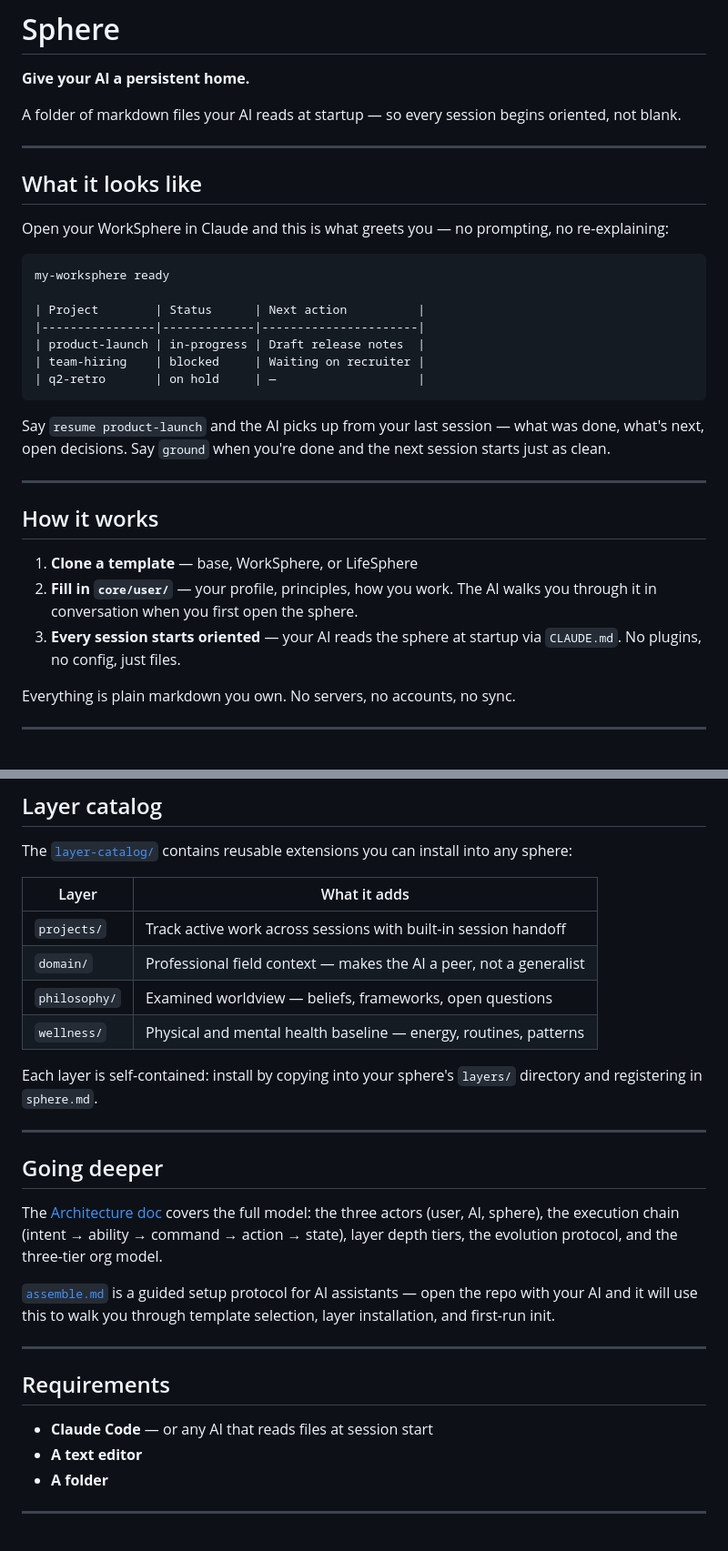
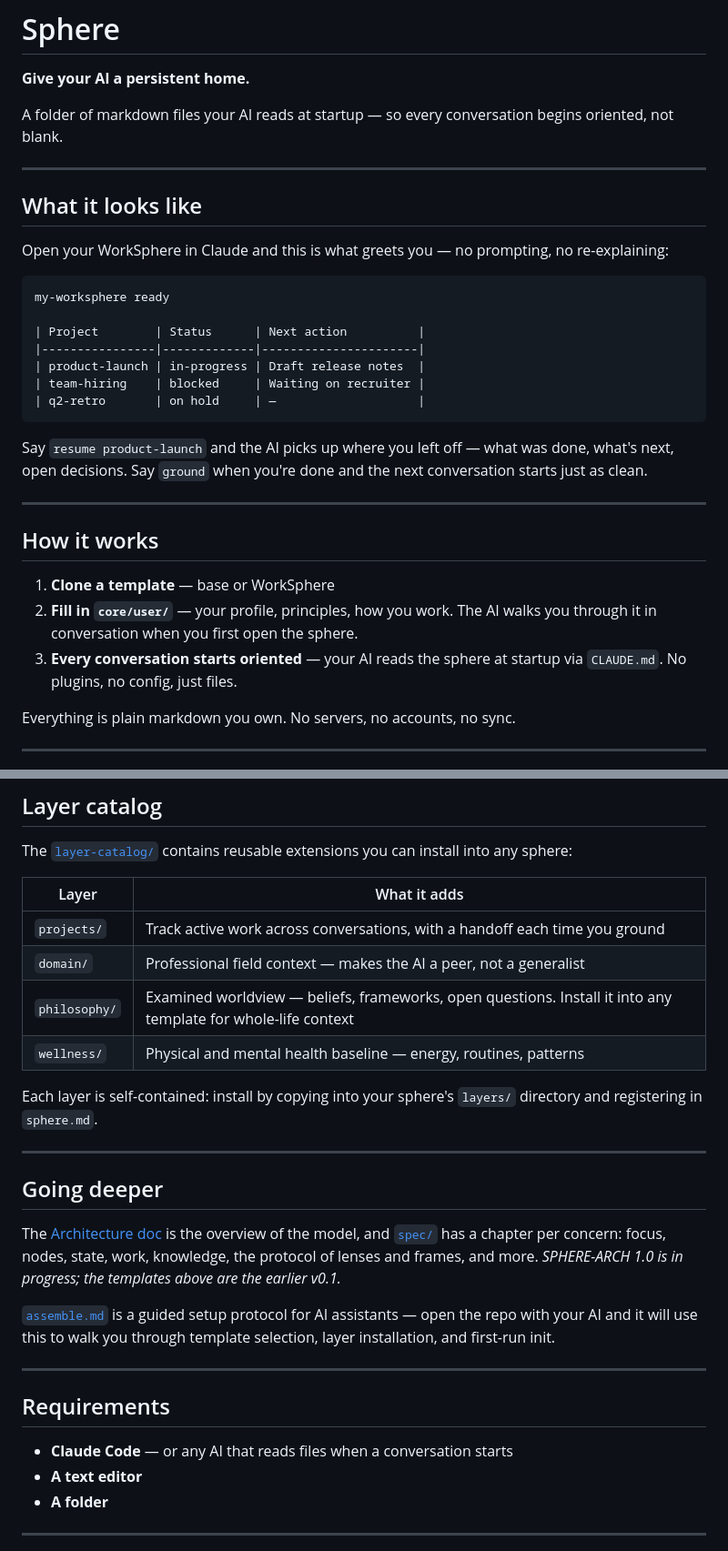
Before and after one commit to nonnullvoid/sphere, a Markdown page: README.md, 2 parts joined by grey strips. Shown at 91% size. Drawn GitHub-style.

Commit message:
README: conversation wording; drop missing life-sphere template; point to 1.0 spec
Co-Authored-By: Claude Opus 5.5 <noreply@anthropic.com>

````diff
--- a/README.md
+++ b/README.md
@@ -2,7 +2,7 @@
 
 **Give your AI a persistent home.**
 
-A folder of markdown files your AI reads at startup — so every session begins oriented, not blank.
+A folder of markdown files your AI reads at startup — so every conversation begins oriented, not blank.
 
 ---
 
@@ -20,15 +20,15 @@ my-worksphere ready
 | q2-retro       | on hold     | —                    |
 ```
 
-Say `resume product-launch` and the AI picks up from your last session — what was done, what's next, open decisions. Say `ground` when you're done and the next session starts just as clean.
+Say `resume product-launch` and the AI picks up where you left off — what was done, what's next, open decisions. Say `ground` when you're done and the next conversation starts just as clean.
 
 ---
 
 ## How it works
 
-1. **Clone a template** — base, WorkSphere, or LifeSphere
+1. **Clone a template** — base or WorkSphere
 2. **Fill in `core/user/`** — your profile, principles, how you work. The AI walks you through it in conversation when you first open the sphere.
-3. **Every session starts oriented** — your AI reads the sphere at startup via `CLAUDE.md`. No plugins, no config, just files.
+3. **Every conversation starts oriented** — your AI reads the sphere at startup via `CLAUDE.md`. No plugins, no config, just files.
 
 Everything is plain markdown you own. No servers, no accounts, no sync.
 
@@ -95,9 +94,9 @@ The [`layer-catalog/`](layer-catalog/) contains reusable extensions you can inst
 
 | Layer | What it adds |
 |-------|-------------|
-| `projects/` | Track active work across sessions with built-in session handoff |
+| `projects/` | Track active work across conversations, with a handoff each time you ground |
 | `domain/` | Professional field context — makes the AI a peer, not a generalist |
-| `philosophy/` | Examined worldview — beliefs, frameworks, open questions |
+| `philosophy/` | Examined worldview — beliefs, frameworks, open questions. Install it into any template for whole-life context |
 | `wellness/` | Physical and mental health baseline — energy, routines, patterns |
 
 Each layer is self-contained: install by copying into your sphere's `layers/` directory and registering in `sphere.md`.
@@ -106,7 +105,7 @@ Each layer is self-contained: install by copying into your sphere's `layers/` di
 
 ## Going deeper
 
-The [Architecture doc](ARCHITECTURE.md) covers the full model: the three actors (user, AI, sphere), the execution chain (intent → ability → command → action → state), layer depth tiers, the evolution protocol, and the three-tier org model.
+The [Architecture doc](ARCHITECTURE.md) is the overview of the model, and [`spec/`](spec/) has a chapter per concern: focus, nodes, state, work, knowledge, the protocol of lenses and frames, and more. _SPHERE-ARCH 1.0 is in progress; the templates above are the earlier v0.1._
 
 [`assemble.md`](assemble.md) is a guided setup protocol for AI assistants — open the repo with your AI and it will use this to walk you through template selection, layer installation, and first-run init.
 
@@ -114,7 +113,7 @@ The [Architecture doc](ARCHITECTURE.md) covers the full model: the three actors
 
 ## Requirements
 
-- **Claude Code** — or any AI that reads files at session start
+- **Claude Code** — or any AI that reads files when a conversation starts
 - **A text editor**
 - **A folder**
 
````
Also changed, not shown: other parts of README.md (+0 -1 lines).
